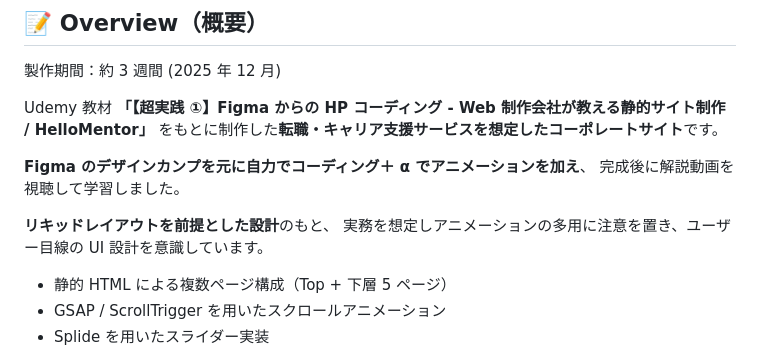
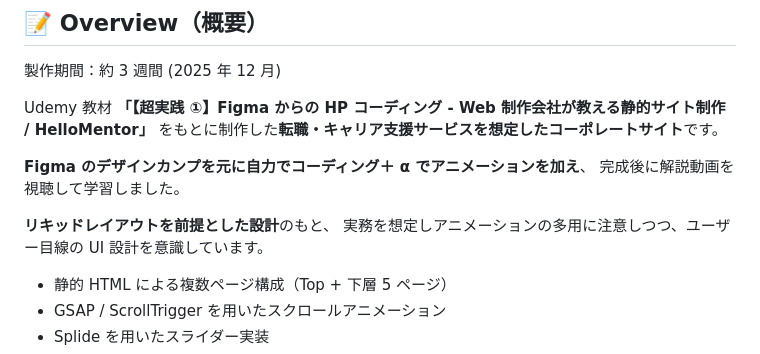
Before and after one commit to Omi758/career-launch-demo, a Markdown page: README.md, the part around the change. Rendered like a GitHub page.

Commit message:
readme.md修正しました

```diff
--- a/README.md
+++ b/README.md
@@ -21,7 +21,7 @@ Udemy 教材
 完成後に解説動画を視聴して学習しました。
 
 **リキッドレイアウトを前提とした設計**のもと、
-実務を想定しアニメーションの多用に注意を置き、ユーザー目線の UI 設計を意識しています。
+実務を想定しアニメーションの多用に注意しつつ、ユーザー目線の UI 設計を意識しています。
 
 - 静的 HTML による複数ページ構成（Top + 下層 5 ページ）
 - GSAP / ScrollTrigger を用いたスクロールアニメーション
```
